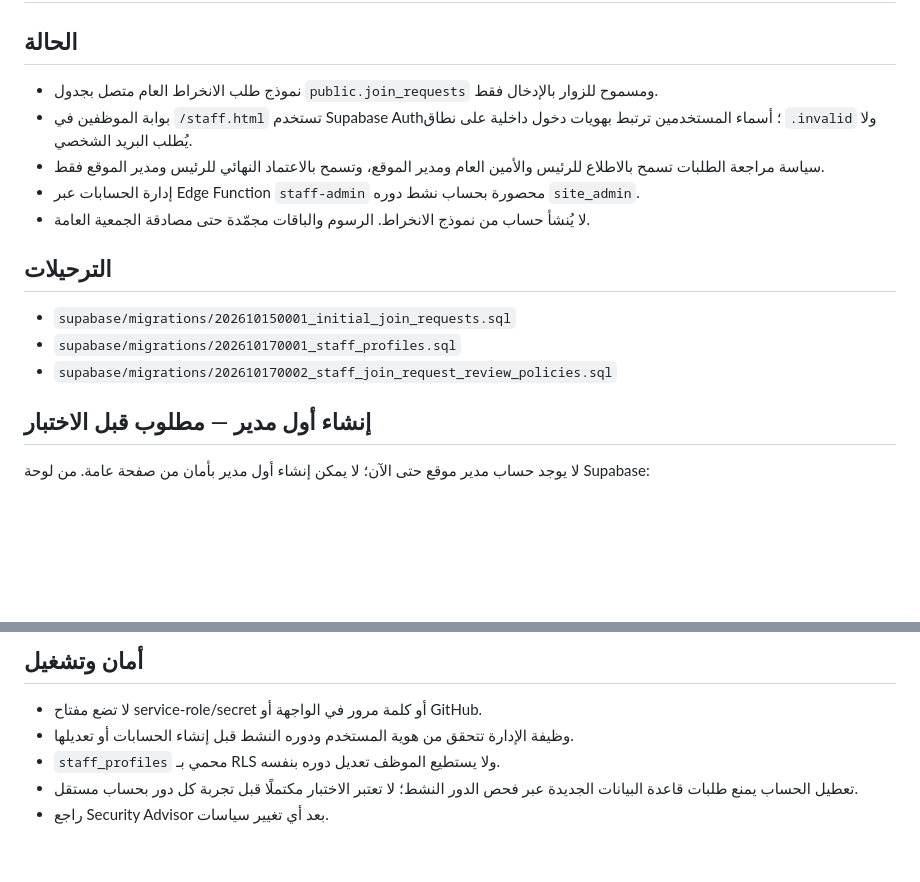
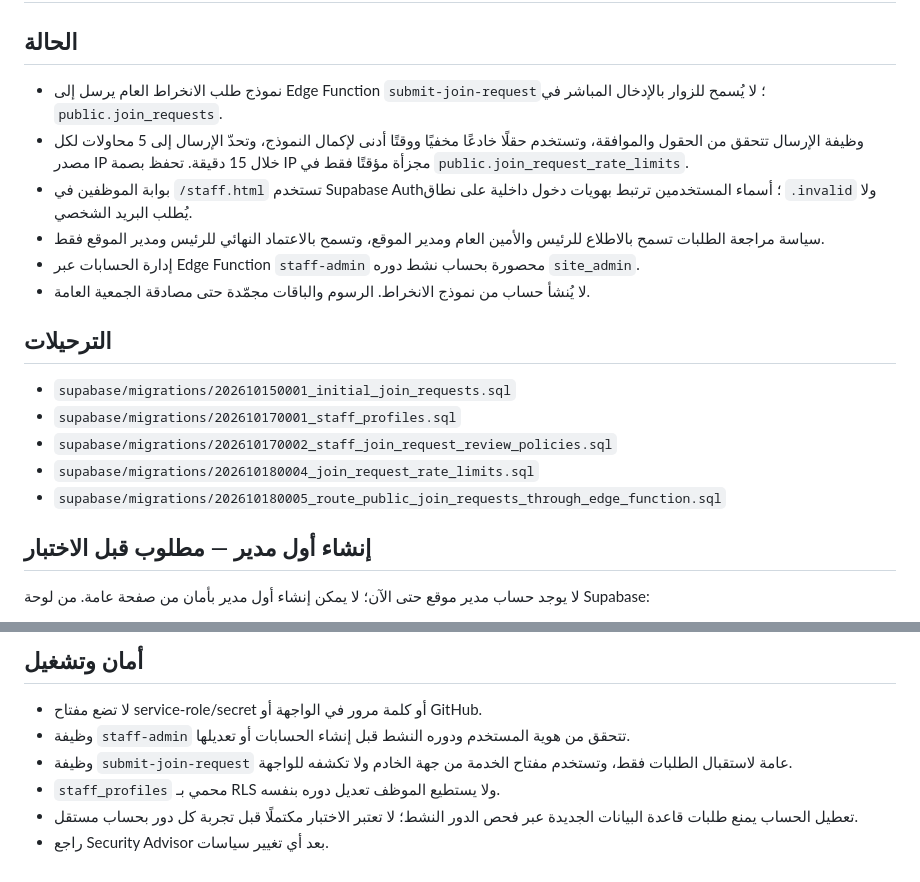
Before and after one commit to krimobarchino-afk/elafak-sports-platform, a Markdown page: supabase/SETUP.md, 2 parts joined by grey strips. GitHub-like rendering; blank space fills up the shorter version.

Commit message:
Document join submission endpoint and rate limits

```diff
--- a/supabase/SETUP.md
+++ b/supabase/SETUP.md
@@ -1,7 +1,8 @@
 # إعداد Supabase — منصة جمعية الأفق
 
 ## الحالة
-- نموذج طلب الانخراط العام متصل بجدول `public.join_requests` ومسموح للزوار بالإدخال فقط.
+- نموذج طلب الانخراط العام يرسل إلى Edge Function `submit-join-request`؛ لا يُسمح للزوار بالإدخال المباشر في `public.join_requests`.
+- وظيفة الإرسال تتحقق من الحقول والموافقة، وتستخدم حقلًا خادعًا مخفيًا ووقتًا أدنى لإكمال النموذج، وتحدّ الإرسال إلى 5 محاولات لكل مصدر IP خلال 15 دقيقة. تحفظ بصمة IP مجزأة مؤقتًا فقط في `public.join_request_rate_limits`.
 - بوابة الموظفين في `/staff.html` تستخدم Supabase Auth؛ أسماء المستخدمين ترتبط بهويات دخول داخلية على نطاق `.invalid` ولا يُطلب البريد الشخصي.
 - سياسة مراجعة الطلبات تسمح بالاطلاع للرئيس والأمين العام ومدير الموقع، وتسمح بالاعتماد النهائي للرئيس ومدير الموقع فقط.
 - إدارة الحسابات عبر Edge Function `staff-admin` محصورة بحساب نشط دوره `site_admin`.
@@ -11,6 +12,8 @@
 - `supabase/migrations/202610150001_initial_join_requests.sql`
 - `supabase/migrations/202610170001_staff_profiles.sql`
 - `supabase/migrations/202610170002_staff_join_request_review_policies.sql`
+- `supabase/migrations/202610180004_join_request_rate_limits.sql`
+- `supabase/migrations/202610180005_route_public_join_requests_through_edge_function.sql`
 
 ## إنشاء أول مدير — مطلوب قبل الاختبار
 لا يوجد حساب مدير موقع حتى الآن؛ لا يمكن إنشاء أول مدير بأمان من صفحة عامة. من لوحة Supabase:
@@ -36,7 +39,8 @@ values ('PUT_AUTH_USER_UUID_HERE'::uuid, 'siteadmin', 'site_admin', true);
 
 ## أمان وتشغيل
 - لا تضع مفتاح service-role/secret أو كلمة مرور في الواجهة أو GitHub.
-- وظيفة الإدارة تتحقق من هوية المستخدم ودوره النشط قبل إنشاء الحسابات أو تعديلها.
+- وظيفة `staff-admin` تتحقق من هوية المستخدم ودوره النشط قبل إنشاء الحسابات أو تعديلها.
+- وظيفة `submit-join-request` عامة لاستقبال الطلبات فقط، وتستخدم مفتاح الخدمة من جهة الخادم ولا تكشفه للواجهة.
 - `staff_profiles` محمي بـ RLS ولا يستطيع الموظف تعديل دوره بنفسه.
 - تعطيل الحساب يمنع طلبات قاعدة البيانات الجديدة عبر فحص الدور النشط؛ لا تعتبر الاختبار مكتملًا قبل تجربة كل دور بحساب مستقل.
 - راجع Security Advisor بعد أي تغيير سياسات.
```
